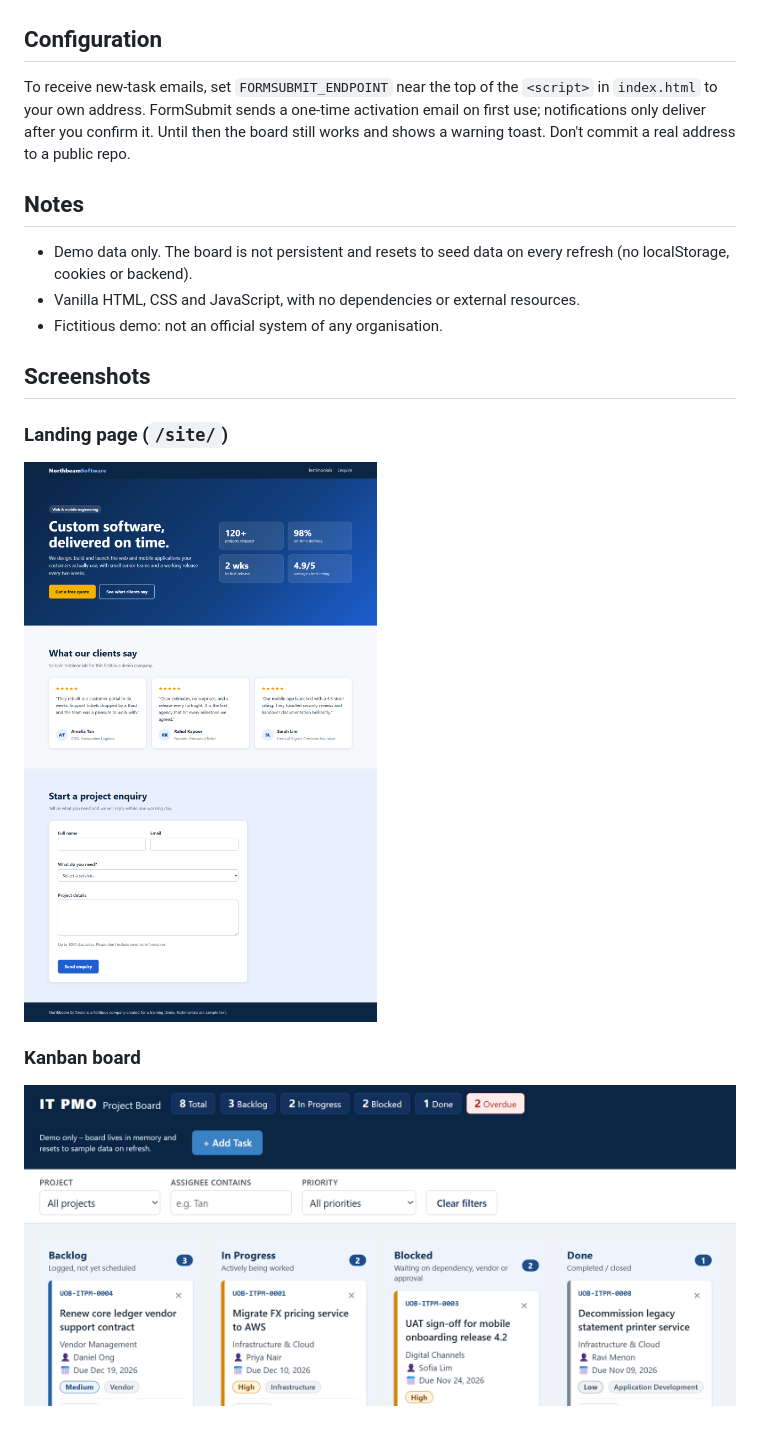
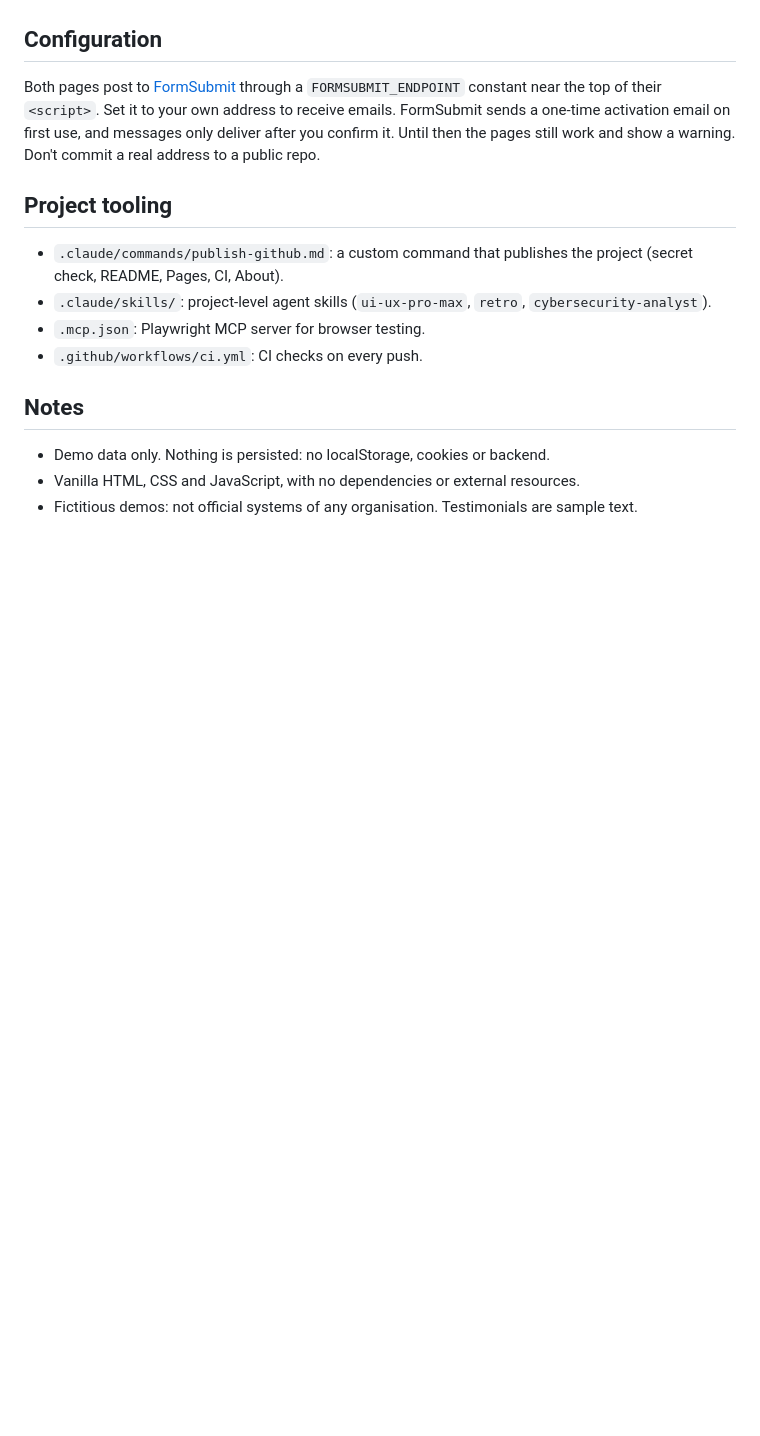
Before and after one commit to nsarno38/claudecodetraining, a Markdown page: README.md, the part around one of its changes. GitHub-like rendering; pictures changed too: docs/site-screenshot.png; blank space fills up the shorter version.

```diff
--- a/README.md
+++ b/README.md
@@ -22,20 +36,17 @@ No build step. Open `index.html` in a browser.
 
 ## Configuration
 
-To receive new-task emails, set `FORMSUBMIT_ENDPOINT` near the top of the `<script>` in `index.html` to your own address. FormSubmit sends a one-time activation email on first use; notifications only deliver after you confirm it. Until then the board still works and shows a warning toast. Don't commit a real address to a public repo.
+Both pages post to [FormSubmit](https://formsubmit.co) through a `FORMSUBMIT_ENDPOINT` constant near the top of their `<script>`. Set it to your own address to receive emails. FormSubmit sends a one-time activation email on first use, and messages only deliver after you confirm it. Until then the pages still work and show a warning. Don't commit a real address to a public repo.
+
+## Project tooling
+
+- `.claude/commands/publish-github.md`: a custom command that publishes the project (secret check, README, Pages, CI, About).
+- `.claude/skills/`: project-level agent skills (`ui-ux-pro-max`, `retro`, `cybersecurity-analyst`).
+- `.mcp.json`: Playwright MCP server for browser testing.
+- `.github/workflows/ci.yml`: CI checks on every push.
 
 ## Notes
 
-- Demo data only. The board is not persistent and resets to seed data on every refresh (no localStorage, cookies or backend).
+- Demo data only. Nothing is persisted: no localStorage, cookies or backend.
 - Vanilla HTML, CSS and JavaScript, with no dependencies or external resources.
-- Fictitious demo: not an official system of any organisation.
-
-## Screenshots
-
-### Landing page (`/site/`)
-
-![Northbeam Software landing page showing the hero section, three client testimonial cards and the enquiry form](docs/site-screenshot.png)
-
-### Kanban board
-
-![IT PMO Kanban board showing the summary strip, filters and the Backlog, In Progress, Blocked and Done columns](docs/screenshot.png)
+- Fictitious demos: not official systems of any organisation. Testimonials are sample text.
```
Also changed, not shown: other parts of README.md (+26 -12 lines), CLAUDE.md (+1 -1 lines), 5 other files.
